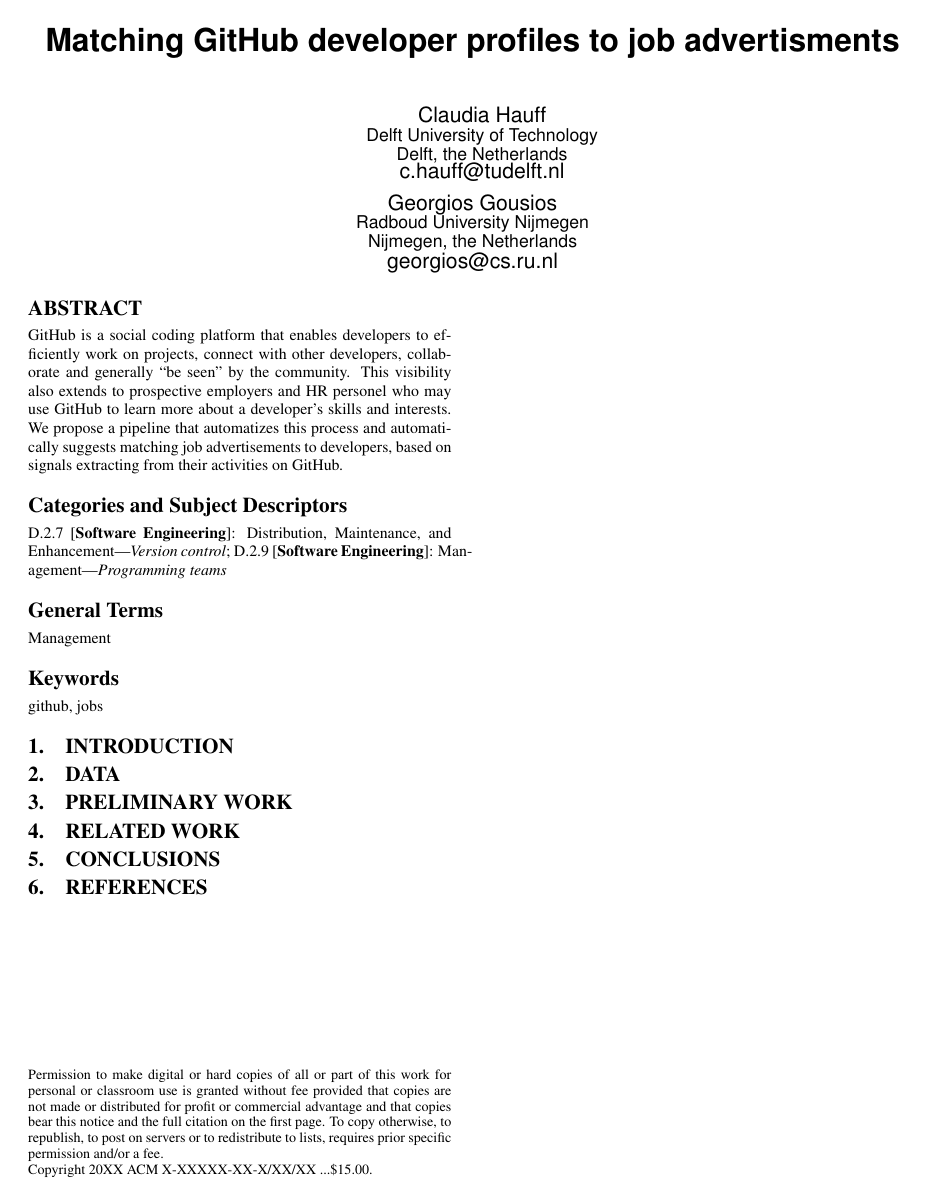
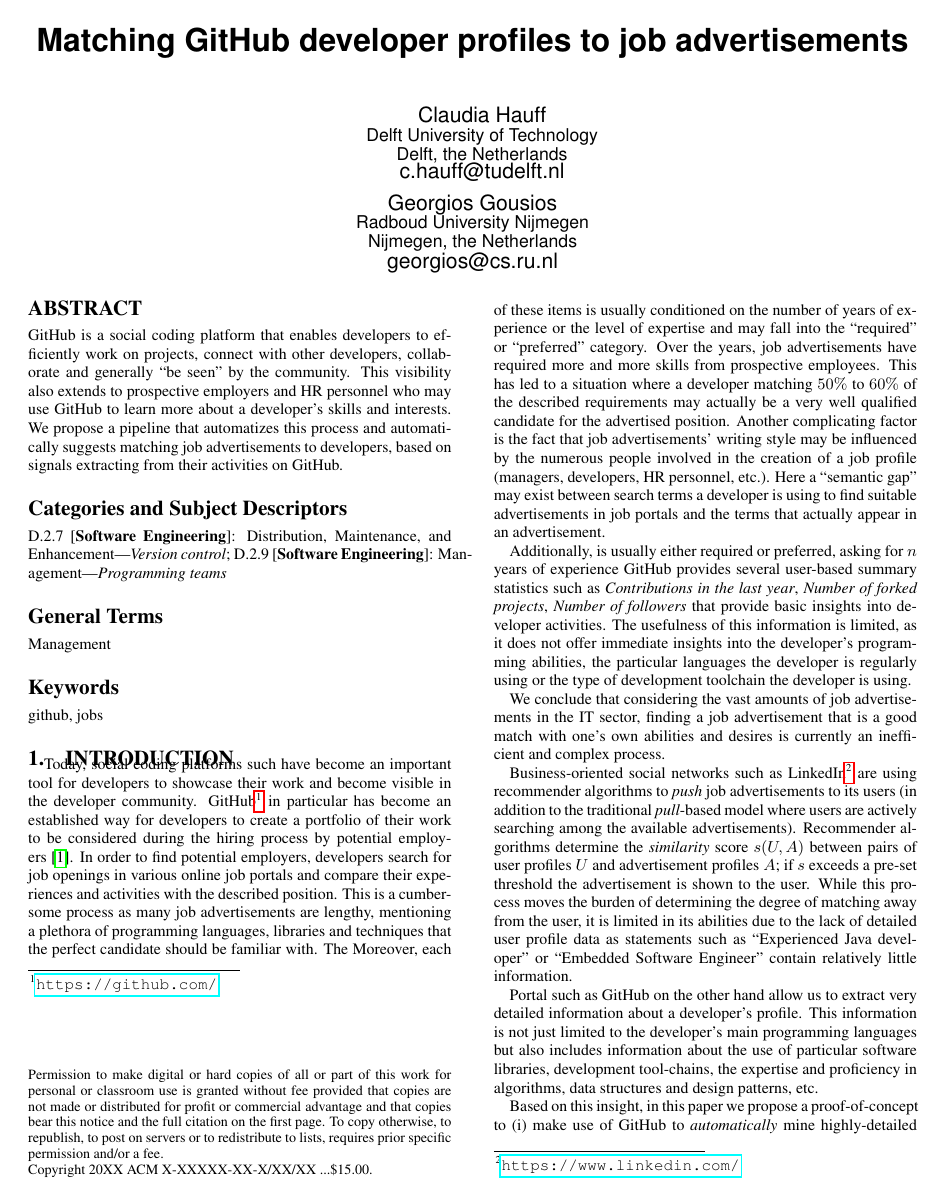
Before and after one commit to gousiosg/dev-profiles, a LaTeX paper (latex/dev-profiles.tex): the whole page before the commit and page 1 of 2 after it. Compiled offline with pdfLaTeX.

Commit message:
Introduction drafted

```diff
--- a/latex/dev-profiles.tex
+++ b/latex/dev-profiles.tex
@@ -45,7 +45,7 @@
 \newcommand{\respnum}[1]{{\sc R#1}}
 \newcommand{\code}[1]{{\textsl{#1}}}
 
-\title{Matching GitHub developer profiles to job advertisments}
+\title{Matching GitHub developer profiles to job advertisements}
 
 \author{
 \alignauthor
@@ -63,7 +63,7 @@
 \maketitle
 
 \begin{abstract}
-GitHub is a social coding platform that enables developers to efficiently work on projects, connect with other developers, collaborate and generally ``be seen'' by the community. This visibility also extends to prospective employers and HR personel who may use GitHub to learn more about a developer's skills and interests. We propose a pipeline that automatizes this process and automatically suggests matching job advertisements to developers, based on signals extracting from their activities on GitHub.
+GitHub is a social coding platform that enables developers to efficiently work on projects, connect with other developers, collaborate and generally ``be seen'' by the community. This visibility also extends to prospective employers and HR personnel who may use GitHub to learn more about a developer's skills and interests. We propose a pipeline that automatizes this process and automatically suggests matching job advertisements to developers, based on signals extracting from their activities on GitHub.
 \end{abstract}
 
 \category{D.2.7}{Software Engineering}{Distribution, Maintenance, and Enhancement}[Version control]
@@ -75,3 +75,15 @@
 
 \section{Introduction}
 
+
+Today, social coding platforms such have become an important tool for developers to showcase their work and become visible in the developer community. GitHub\footnote{\url{https://github.com/}} in particular has become an established way for developers to create a portfolio of their work to be considered during the hiring process by potential employers~\cite{dabbish2012social}. In order to find potential employers, developers search for job openings in various online job portals and compare their experiences and activities with the described position. This is a cumbersome process as many job advertisements are lengthy, mentioning a plethora of programming languages, libraries and techniques that the perfect candidate should be familiar with. The  Moreover, each of these items is usually conditioned on the number of years of experience or the level of expertise and may fall into the ``required'' or ``preferred'' category. Over the years, job advertisements have required more and more skills from prospective employees. This has led to a situation where a developer matching $50\%$ to $60\%$ of the described requirements may actually be a very well qualified candidate for the advertised position. Another complicating factor is the fact that job advertisements' writing style may be influenced by the numerous people involved in the creation of a job profile (managers, developers, HR personnel, etc.). Here a ``semantic gap'' may exist between search terms a developer is using to find suitable advertisements in job portals and the terms that actually appear in an advertisement.
+
+Additionally,  is usually either required or preferred, asking for $n$ years of experience   GitHub provides several user-based summary statistics such as \emph{Contributions in the last year}, \emph{Number of forked projects}, \emph{Number of followers} that provide basic insights into developer activities. The usefulness of this information is limited, as it does not offer immediate insights into the developer's programming abilities, the particular languages the developer is regularly using or the type of development toolchain the developer is using.
+
+We conclude that considering the vast amounts of job advertisements in the IT sector, finding a job advertisement that is a good match with one's own abilities and desires is currently an inefficient and complex process.
+
+Business-oriented social networks such as LinkedIn\footnote{\url{https://www.linkedin.com/}} are using recommender algorithms to \emph{push} job advertisements to its users (in addition to the traditional \emph{pull}-based model where users are actively searching among the available advertisements). Recommender algorithms determine the \emph{similarity} score $s(U,A)$ between pairs of user profiles $U$ and advertisement profiles $A$; if $s$ exceeds a pre-set threshold the advertisement is shown to the user. While this process moves the burden of determining the degree of matching away from the user, it is limited in its abilities due to the lack of detailed user profile data as statements such as ``Experienced Java developer'' or ``Embedded Software Engineer'' contain relatively little information.
+
+Portal such as GitHub on the other hand allow us to extract very detailed information about a developer's profile. This information is not just limited to the developer's main programming languages but also includes information about the use of particular software libraries, development tool-chains, the expertise and proficiency in algorithms, data structures and design patterns, etc.
+
+Based on this insight, in this paper we propose a proof-of-concept to (i) make use of GitHub to \emph{automatically} mine highly-detailed developer profiles, (ii) \emph{automatically} extract relevant information from natural language job advertisements and (iii) derive a similarity function based on features discussed in the literature.
```
Also changed, not shown: latex/dev-profiles.bib (+8 -0 lines), latex/dev-profiles.pdf (added), latex/dev-profiles.tex (11 more changed lines).
